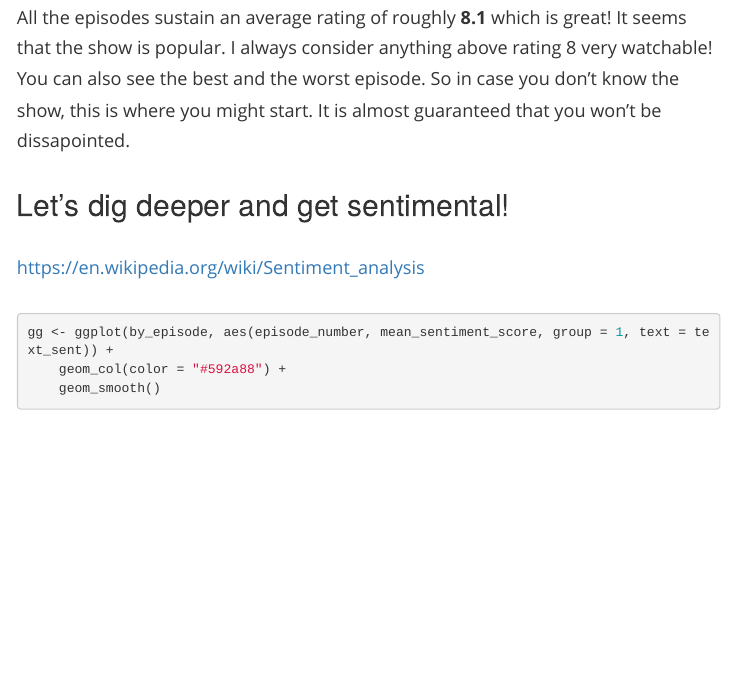
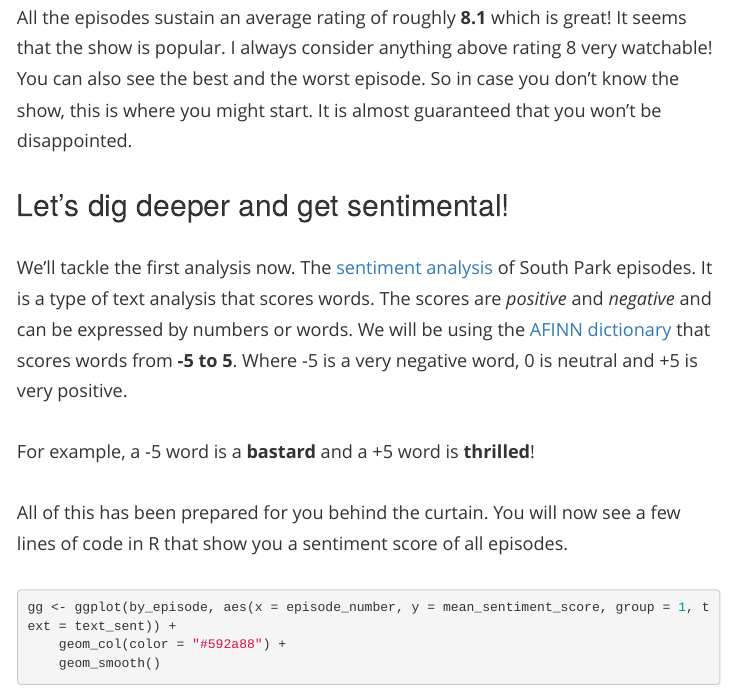
Before and after one commit to pdrhlik/vertabelo, an R Markdown document (south-park-article/main.Rmd): the page in a window 1100 px wide, from 2310 px down. Rendered offline with R 4.5, knitr and Pandoc, with nearby package versions; some code elsewhere in the file could not run offline.

Commit message:
add sentiment analysis section

````diff
--- a/south-park-article/main.Rmd
+++ b/south-park-article/main.Rmd
@@ -132,14 +132,18 @@ gsub("<thead>.*</thead>", "", stats_table)
 
 You can see that the show has been on for 21 seasons already. All the characters combined have said almost **1 million words**! That is if we count all words. If we exclude stop words, we end up with about 300 thousand words. Stop words are preposition, articles or other very usual words.
 
-All the episodes sustain an average rating of roughly **8.1** which is great! It seems that the show is popular. I always consider anything above rating 8 very watchable! You can also see the best and the worst episode. So in case you don't know the show, this is where you might start. It is almost guaranteed that you won't be dissapointed.
+All the episodes sustain an average rating of roughly **8.1** which is great! It seems that the show is popular. I always consider anything above rating 8 very watchable! You can also see the best and the worst episode. So in case you don't know the show, this is where you might start. It is almost guaranteed that you won't be disappointed.
 
 ## Let's dig deeper and get sentimental!
 
-https://en.wikipedia.org/wiki/Sentiment_analysis
+We'll tackle the first analysis now. The [sentiment analysis](https://en.wikipedia.org/wiki/Sentiment_analysis) of South Park episodes. It is a type of text analysis that scores words. The scores are *positive* and *negative* and can be expressed by numbers or words. We will be using the [AFINN dictionary](http://www2.imm.dtu.dk/pubdb/views/publication_details.php?id=6010) that scores words from **-5 to 5**. Where -5 is a very negative word, 0 is neutral and +5 is very positive.
+
+For example, a -5 word is a **bastard** and a +5 word is **thrilled**!
+
+All of this has been prepared for you behind the curtain. You will now see a few lines of code in R that show you a sentiment score of all episodes.
 
 ```{r sentiment_analysis, message = FALSE, warning = FALSE}
-gg <- ggplot(by_episode, aes(episode_number, mean_sentiment_score, group = 1, text = text_sent)) +
+gg <- ggplot(by_episode, aes(x = episode_number, y = mean_sentiment_score, group = 1, text = text_sent)) +
 	geom_col(color = "#592a88") +
 	geom_smooth()
 
````
Also changed, not shown: south-park-article/main.Rmd (10 more changed lines).
